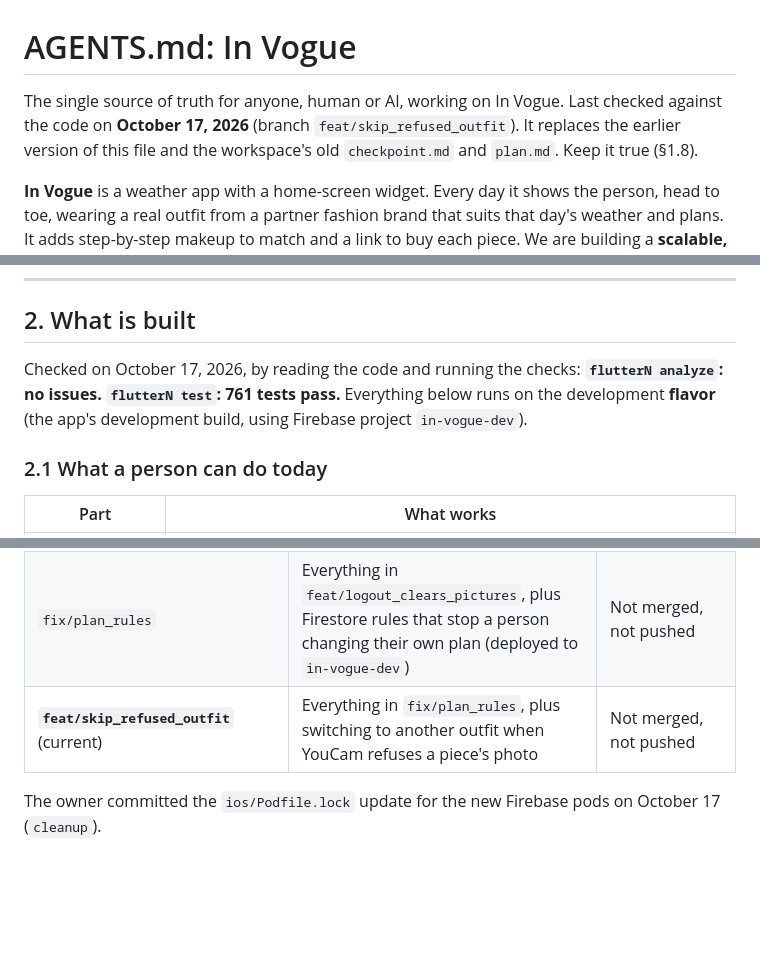
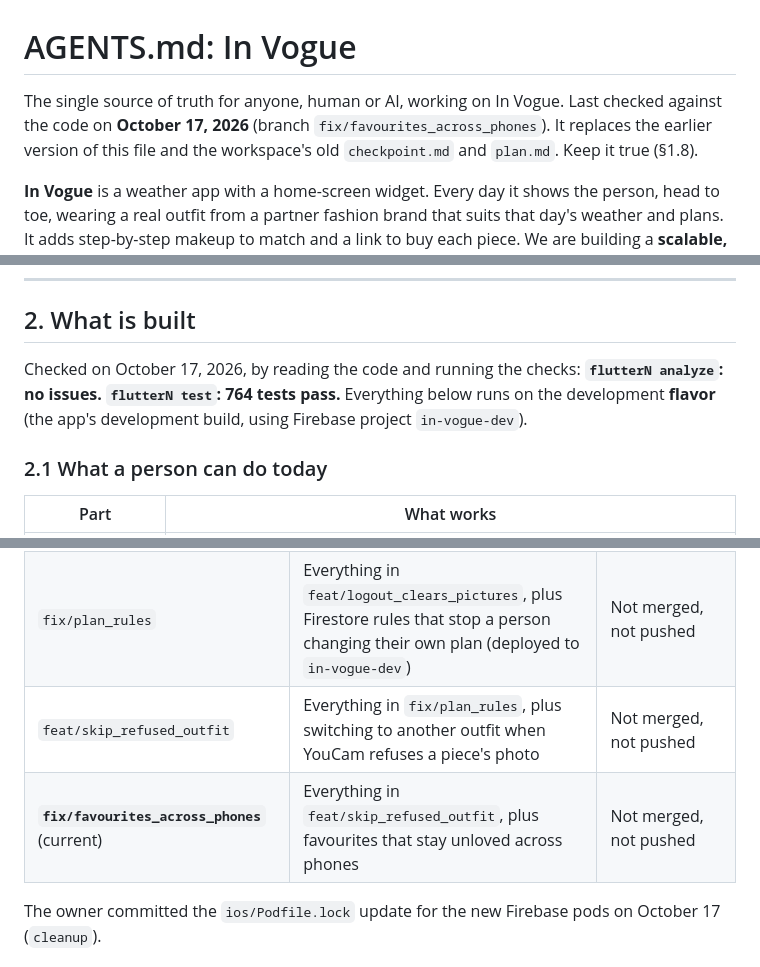
Before and after one commit to vlad-ed-git/in-vogue, a Markdown page: AGENTS.md, 3 parts joined by grey strips. Drawn GitHub-style; blank space fills up the shorter version.

Commit message:
docs: record the three-way favourites merge across phones

```diff
--- a/AGENTS.md
+++ b/AGENTS.md
@@ -1,6 +1,6 @@
 # AGENTS.md: In Vogue
 
-The single source of truth for anyone, human or AI, working on In Vogue. Last checked against the code on **October 17, 2026** (branch `feat/skip_refused_outfit`). It replaces the earlier version of this file and the workspace's old `checkpoint.md` and `plan.md`. Keep it true (§1.8).
+The single source of truth for anyone, human or AI, working on In Vogue. Last checked against the code on **October 17, 2026** (branch `fix/favourites_across_phones`). It replaces the earlier version of this file and the workspace's old `checkpoint.md` and `plan.md`. Keep it true (§1.8).
 
 **In Vogue** is a weather app with a home-screen widget. Every day it shows the person, head to toe, wearing a real outfit from a partner fashion brand that suits that day's weather and plans. It adds step-by-step makeup to match and a link to buy each piece. We are building a **scalable, production-ready MVP**. The current partner catalog is Everlane's women's collection. Rights to the catalog and brand content are in place, so the work is engineering.
 
@@ -105,7 +105,7 @@ At the end of every task:
 
 ## 2. What is built
 
-Checked on October 17, 2026, by reading the code and running the checks: **`flutterN analyze`: no issues. `flutterN test`: 761 tests pass.** Everything below runs on the development **flavor** (the app's development build, using Firebase project `in-vogue-dev`).
+Checked on October 17, 2026, by reading the code and running the checks: **`flutterN analyze`: no issues. `flutterN test`: 764 tests pass.** Everything below runs on the development **flavor** (the app's development build, using Firebase project `in-vogue-dev`).
 
 ### 2.1 What a person can do today
 
@@ -141,7 +141,8 @@ The day rule: Home opens on **tomorrow**, except from **06:00 to 08:59**, when i
 | `feat/settings_profile_initial` | Everything in `feat/makeup`, plus Settings' default profile picture | Not merged, not pushed |
 | `feat/logout_clears_pictures` | Everything in `feat/settings_profile_initial`, plus log out clearing the phone's outfit and makeup pictures | Not merged, not pushed |
 | `fix/plan_rules` | Everything in `feat/logout_clears_pictures`, plus Firestore rules that stop a person changing their own plan (deployed to `in-vogue-dev`) | Not merged, not pushed |
-| **`feat/skip_refused_outfit`** (current) | Everything in `fix/plan_rules`, plus switching to another outfit when YouCam refuses a piece's photo | Not merged, not pushed |
+| `feat/skip_refused_outfit` | Everything in `fix/plan_rules`, plus switching to another outfit when YouCam refuses a piece's photo | Not merged, not pushed |
+| **`fix/favourites_across_phones`** (current) | Everything in `feat/skip_refused_outfit`, plus favourites that stay unloved across phones | Not merged, not pushed |
 
 The owner committed the `ios/Podfile.lock` update for the new Firebase pods on October 17 (`cleanup`).
 
```
Also changed, not shown: other parts of AGENTS.md (+1 -2 lines).
